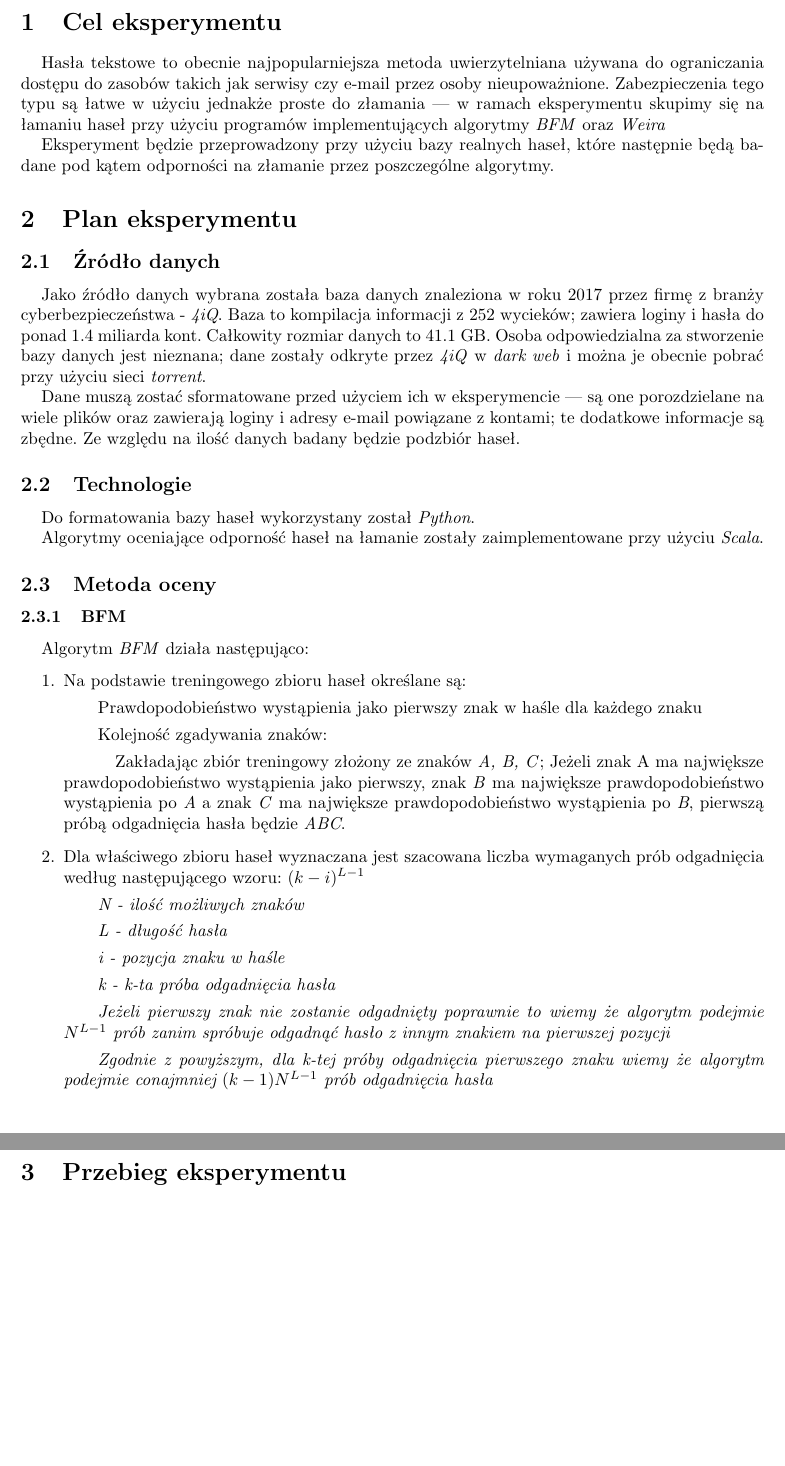
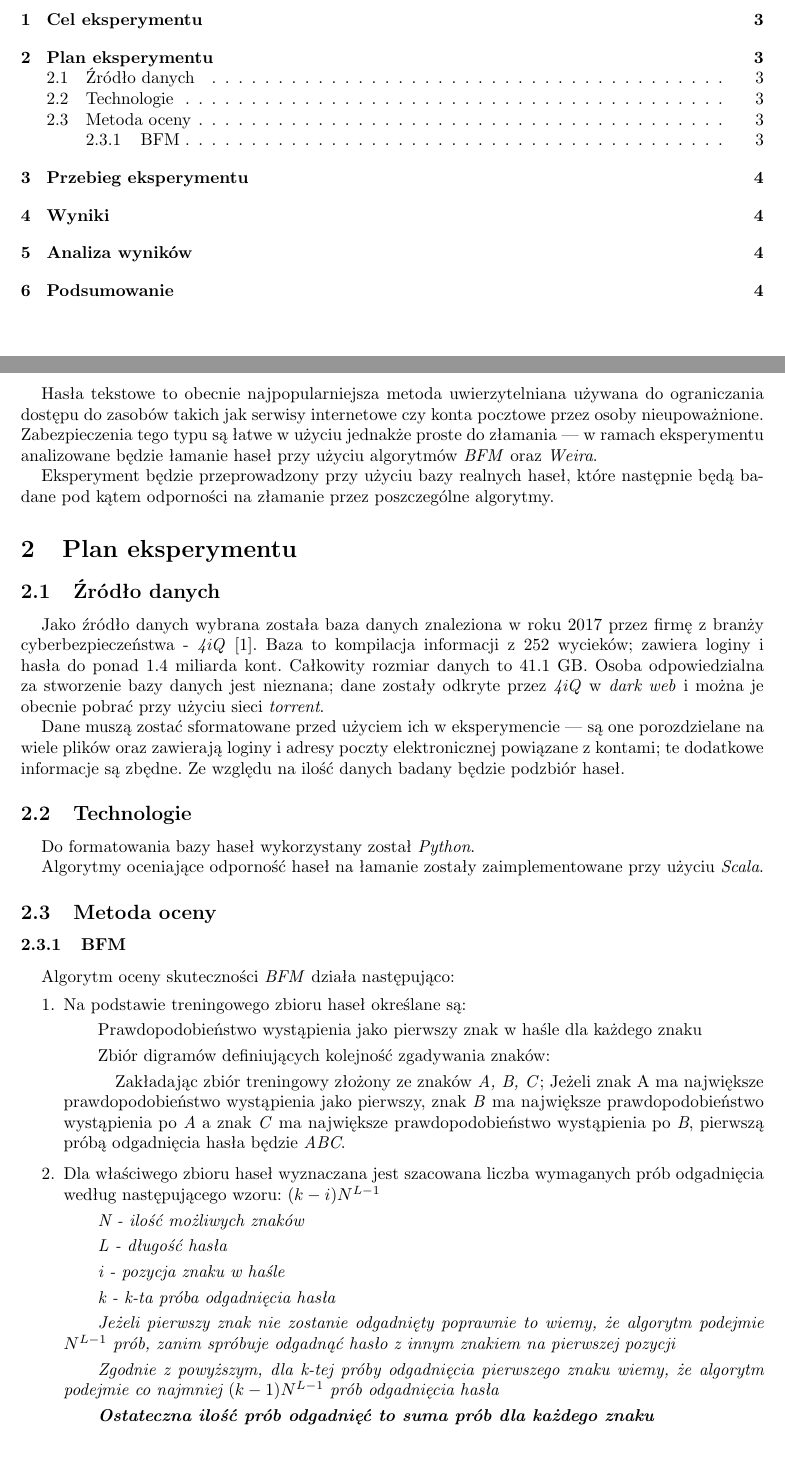
Before and after one commit to JanJPK/S8-AIOB, a LaTeX document (reports/report_1/report_1.tex): two parts of pages 2 and 3 of 3 before the commit and two parts of pages 2 and 3 of 5 after it, joined at a grey line, cut so that both start at the same text, the shorter picture padded with empty space. Compiled offline with pdfLaTeX.

Commit message:
Added bibliography and fixed spelling errors in report 1

```diff
--- a/reports/report_1/report_1.tex
+++ b/reports/report_1/report_1.tex
@@ -5,7 +5,7 @@
 \documentclass{article}
 \usepackage{siunitx} % Provides the \SI{}{} and \si{} command for typesetting SI units
 \usepackage{graphicx} % Required for the inclusion of images
-\usepackage{natbib} % Required to change bibliography style to APA
+%\usepackage{natbib} % Required to change bibliography style to APA
 \usepackage{amsmath} % Required for some math elements
 \setlength\parindent{12pt} % Removes all indentation from paragraphs
 %\usepackage{times} % Uncomment to use the Times New Roman font
@@ -21,6 +21,7 @@
 \usepackage{indentfirst} % \par Paragraphs
 \usepackage{multicol} % Multicolumn itemize
 \usepackage{color} % Colored text
+\usepackage[square,sort,comma,numbers]{natbib}
 
 %\renewcommand{\labelenumi}{\alph{enumi}.} % Numbers in enumerate changed to a, b, c, ...
 
@@ -81,7 +85,7 @@ Prowadzący: &  Dr hab. inż. Grzegorz \textsc{Kołaczek}
 %----------------------------------------------------------------------------------------
 \newpage
 \section{Cel eksperymentu}
-Hasła tekstowe to obecnie najpopularniejsza metoda uwierzytelniana używana do ograniczania dostępu do zasobów takich jak serwisy czy e-mail przez osoby nieupoważnione. Zabezpieczenia tego typu są łatwe w użyciu jednakże proste do złamania — w ramach eksperymentu skupimy się na łamaniu haseł przy użyciu programów implementujących algorytmy \textit{BFM} oraz \textit{Weira}
+Hasła tekstowe to obecnie najpopularniejsza metoda uwierzytelniana używana do ograniczania dostępu do zasobów takich jak serwisy internetowe czy konta pocztowe przez osoby nieupoważnione. Zabezpieczenia tego typu są łatwe w użyciu jednakże proste do złamania — w ramach eksperymentu analizowane będzie łamanie haseł przy użyciu algorytmów \textit{BFM} oraz \textit{Weira}.
 
 Eksperyment będzie przeprowadzony przy użyciu bazy realnych haseł, które następnie będą badane pod kątem odporności na złamanie przez poszczególne algorytmy.
 
@@ -90,9 +94,9 @@ Eksperyment będzie przeprowadzony przy użyciu bazy realnych haseł, które nas
 %----------------------------------------------------------------------------------------
 \section{Plan eksperymentu}
 \subsection{Źródło danych}
-Jako źródło danych wybrana została baza danych znaleziona w roku 2017 przez firmę z branży cyberbezpieczeństwa - \textit{4iQ}. Baza to kompilacja informacji z 252 wycieków; zawiera loginy i hasła do ponad 1.4 miliarda kont. Całkowity rozmiar danych to 41.1 GB. Osoba odpowiedzialna za stworzenie bazy danych jest nieznana; dane zostały odkryte przez \textit{4iQ} w \textit{dark web} i można je obecnie pobrać przy użyciu sieci \textit{torrent}.
+Jako źródło danych wybrana została baza danych znaleziona w roku 2017 przez firmę z branży cyberbezpieczeństwa - \textit{4iQ} \cite{breach}. Baza to kompilacja informacji z 252 wycieków; zawiera loginy i hasła do ponad 1.4 miliarda kont. Całkowity rozmiar danych to 41.1 GB. Osoba odpowiedzialna za stworzenie bazy danych jest nieznana; dane zostały odkryte przez \textit{4iQ} w \textit{dark web} i można je obecnie pobrać przy użyciu sieci \textit{torrent}.
 
-Dane muszą zostać sformatowane przed użyciem ich w eksperymencie — są one porozdzielane na wiele plików oraz zawierają loginy i adresy e-mail powiązane z kontami; te dodatkowe informacje są zbędne. Ze względu na ilość danych badany będzie podzbiór haseł.
+Dane muszą zostać sformatowane przed użyciem ich w eksperymencie — są one porozdzielane na wiele plików oraz zawierają loginy i adresy poczty elektronicznej powiązane z kontami; te dodatkowe informacje są zbędne. Ze względu na ilość danych badany będzie podzbiór haseł.
 
 \subsection{Technologie}
 Do formatowania bazy haseł wykorzystany został \textit{Python}.
@@ -101,20 +105,21 @@ Algorytmy oceniające odporność haseł na łamanie zostały zaimplementowane p
 
 \subsection{Metoda oceny}
 \subsubsection{BFM}
-Algorytm \textit{BFM} działa następująco:
+Algorytm oceny skuteczności \textit{BFM} działa następująco:
 \begin{enumerate}
 	\item Na podstawie treningowego zbioru haseł określane są:
-%		\subitem Tablica mieszająca w której klucze to znaki a wartości to prawdopodobieństwo wystąpienia jako pierwszy znak w haśle
+	% \subitem Tablica mieszająca, w której klucze to znaki a wartości to prawdopodobieństwo wystąpienia jako pierwszy znak w haśle
 		\subitem Prawdopodobieństwo wystąpienia jako pierwszy znak w haśle dla każdego znaku
-		\subitem Kolejność zgadywania znaków:
-			\subsubitem Zakładając zbiór treningowy złożony ze znaków \textit{A, B, C}; Jeżeli znak \text{A} ma największe prawdopodobieństwo wystąpienia jako pierwszy, znak \textit{B} ma największe prawdopodobieństwo wystąpienia po \textit{A} a znak \textit{C} ma największe prawdopodobieństwo wystąpienia po \textit{B}, pierwszą próbą odgadnięcia hasła będzie \textit{ABC}.
-	\item Dla właściwego zbioru haseł wyznaczana jest szacowana liczba wymaganych prób odgadnięcia według następującego wzoru: $ (k-i)^{L-1} $
+		\subitem Zbiór digramów definiujących kolejność zgadywania znaków:
+		\subsubitem Zakładając zbiór treningowy złożony ze znaków \textit{A, B, C}; Jeżeli znak \text{A} ma największe prawdopodobieństwo wystąpienia jako pierwszy, znak \textit{B} ma największe prawdopodobieństwo wystąpienia po \textit{A} a znak \textit{C} ma największe prawdopodobieństwo wystąpienia po \textit{B}, pierwszą próbą odgadnięcia hasła będzie \textit{ABC}.
+	\item Dla właściwego zbioru haseł wyznaczana jest szacowana liczba wymaganych prób odgadnięcia według następującego wzoru: $ (k-i)N^{L-1} $
 		\subitem \textit{N - ilość możliwych znaków}
 		\subitem \textit{L - długość hasła}
 		\subitem \textit{i - pozycja znaku w haśle}
 		\subitem \textit{k - k-ta próba odgadnięcia hasła}
-		\subitem \textit{Jeżeli pierwszy znak nie zostanie odgadnięty poprawnie to wiemy że algorytm podejmie $ N^{L-1} $ prób zanim spróbuje odgadnąć hasło z innym znakiem na pierwszej pozycji}
-		\subitem \textit{Zgodnie z powyższym, dla k-tej próby odgadnięcia pierwszego znaku wiemy że algorytm podejmie conajmniej $ (k-1)N^{L-1} $ prób odgadnięcia hasła}
+		\subitem \textit{Jeżeli pierwszy znak nie zostanie odgadnięty poprawnie to wiemy, że algorytm podejmie $ N^{L-1} $ prób, zanim spróbuje odgadnąć hasło z innym znakiem na pierwszej pozycji}
+		\subitem \textit{Zgodnie z powyższym, dla k-tej próby odgadnięcia pierwszego znaku wiemy, że algorytm podejmie co najmniej $ (k-1)N^{L-1} $ prób odgadnięcia hasła}
+		\subitem \textbf{\textit{Ostateczna ilość prób odgadnięć to suma prób dla każdego znaku}}
 \end{enumerate}
 
 %----------------------------------------------------------------------------------------
```
Also changed, not shown: reports/report_1/__latexindent_temp.tex (added, +7 -0 lines), reports/report_1/bibliography.bib (added, +7 -0 lines), reports/report_1/report_1.pdf, reports/report_1/report_1.tex (18 more changed lines).
